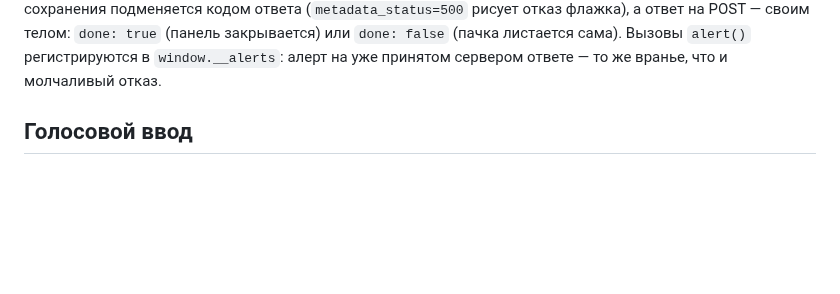
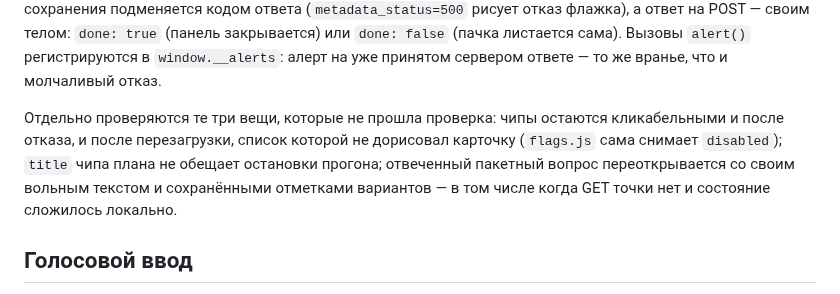
Before and after one commit to vskuba/rhapsodyai, a Markdown page: .claude/docs/telegram_mini_app.md, the part around one of its changes. GitHub-like rendering; blank space fills up the shorter version.

```diff
--- a/.claude/docs/telegram_mini_app.md
+++ b/.claude/docs/telegram_mini_app.md
@@ -294,6 +329,12 @@ flex, её ребёнком панель легла бы колонкой ряд
 (панель закрывается) или `done: false` (пачка листается сама). Вызовы `alert()`
 регистрируются в `window.__alerts`: алерт на уже принятом сервером ответе — то же
 вранье, что и молчаливый отказ.
+
+Отдельно проверяются те три вещи, которые не прошла проверка: чипы остаются кликабельными
+и после отказа, и после перезагрузки, список которой не дорисовал карточку
+(`flags.js` сама снимает `disabled`); `title` чипа плана не обещает остановки прогона;
+отвеченный пакетный вопрос переоткрывается со своим вольным текстом и сохранёнными
+отметками вариантов — в том числе когда GET точки нет и состояние сложилось локально.
 
 ## Голосовой ввод
 
```
Also changed, not shown: other parts of .claude/docs/telegram_mini_app.md (+36 -1 lines).
